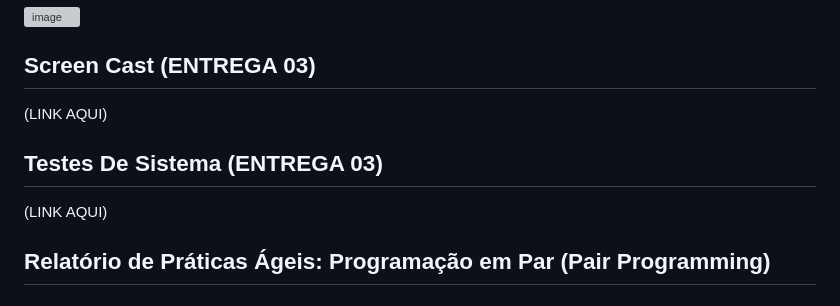
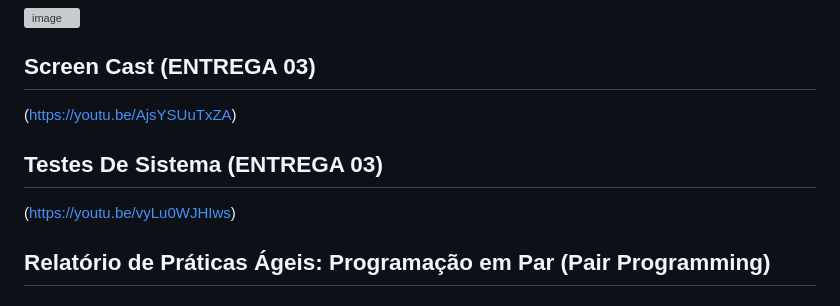
Before and after one commit to mateusxavierr/clean-taggy, a Markdown page: README.md, the part around the change. Drawn GitHub-style; grey boxes are pictures that could not be loaded.

Commit message:
Update links in README for entrega 03

```diff
--- a/README.md
+++ b/README.md
@@ -167,10 +167,10 @@ https://www.figma.com/board/3CZNgAI9SrCkuPt5Rz0fxr/Storyboard-template-in-FigJam
 <img width="1600" height="470" alt="image" src="https://github.com/mateusxavierr/clean-taggy/issues?q=is%3Aissue%20state%3Aclosed" />
 
 ## Screen Cast (ENTREGA 03)
-(LINK AQUI)
+(https://youtu.be/AjsYSUuTxZA)
 
 ## Testes De Sistema (ENTREGA 03)
-(LINK AQUI)
+(https://youtu.be/vyLu0WJHIws)
 
 ## Relatório de Práticas Ágeis: Programação em Par (Pair Programming)
 
```
